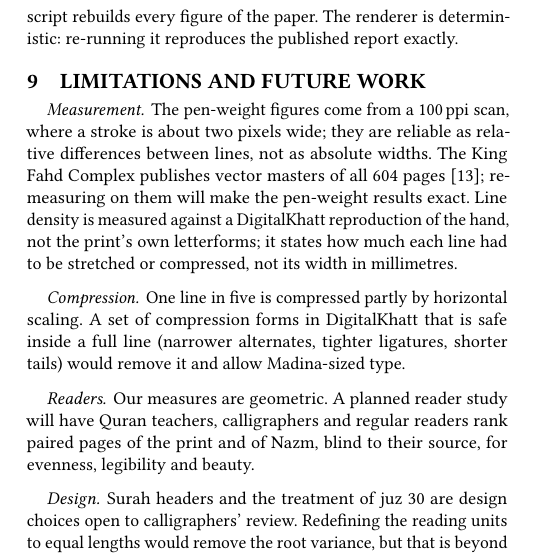
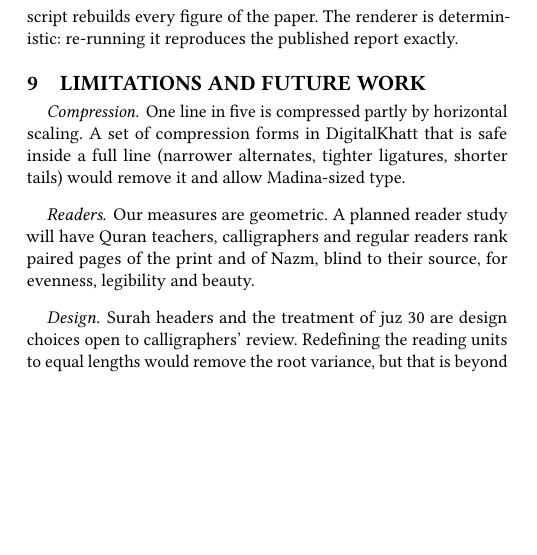
Before and after one commit to tarekeldeeb/quran-nazm, a LaTeX paper (paper/main.tex): part of one column of page 8 of 9, cut so that both start at the same text, the shorter picture padded with empty space. Compiled offline with pdfLaTeX.

Commit message:
Paper: drop the measurement paragraph from Limitations
Co-Authored-By: Claude Opus 5.5 <noreply@anthropic.com>
Claude-Session: https://claude.ai/code/session_01QDEveD2oNZbckD8r6Zq3ee

```diff
--- a/paper/main.tex
+++ b/paper/main.tex
@@ -455,8 +455,6 @@ In juz~30 the sparsity cap is what keeps pages even (Table~\ref{tab:juz30}). Wit
 Everything in this paper is generated from public inputs by the scripts in the Quran-Nazm repository~\cite{nazm}: the text and layout data and the DigitalKhatt fonts of quran-madina-html~\cite{qmh}, the hizb boundaries of quran-meta~\cite{quranmeta}, and the King Fahd Complex PDF~\cite{scan} for the scan measurements. Numbered scripts reproduce each measurement (line density, pen weight, ayah markers, unit lengths, the design studies and the ablations) and write their results to JSON files in the repository; \texttt{render\_mushaf.py} produces the Mushaf, a statistics report and the full page layout; and a separate script rebuilds every figure of the paper. The renderer is deterministic: re-running it reproduces the published report exactly.
 
 \section{Limitations and future work}\label{sec:limits}
-\paragraph{Measurement.} The pen-weight figures come from a 100\,ppi scan, where a stroke is about two pixels wide; they are reliable as relative differences between lines, not as absolute widths. The King Fahd Complex publishes vector masters of all 604 pages~\cite{kfgqpcdm}; re-measuring on them will make the pen-weight results exact. Line density is measured against a DigitalKhatt reproduction of the hand, not the print's own letterforms; it states how much each line had to be stretched or compressed, not its width in millimetres.
-
 \paragraph{Compression.} One line in five is compressed partly by horizontal scaling. A set of compression forms in DigitalKhatt that is safe inside a full line (narrower alternates, tighter ligatures, shorter tails) would remove it and allow Madina-sized type.
 
 \paragraph{Readers.} Our measures are geometric. A planned reader study will have Quran teachers, calligraphers and regular readers rank paired pages of the print and of Nazm, blind to their source, for evenness, legibility and beauty.
```
Also changed, not shown: paper/main.pdf.
